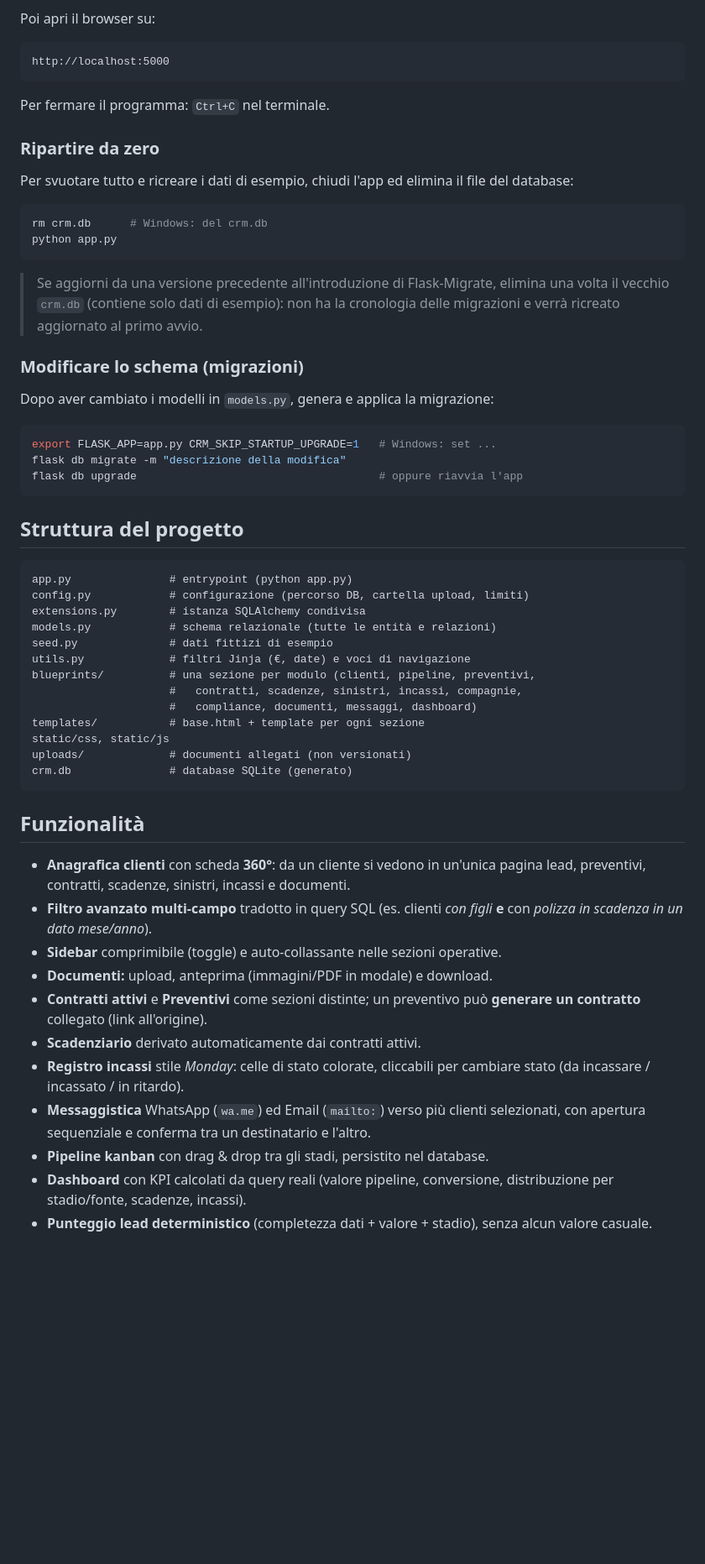
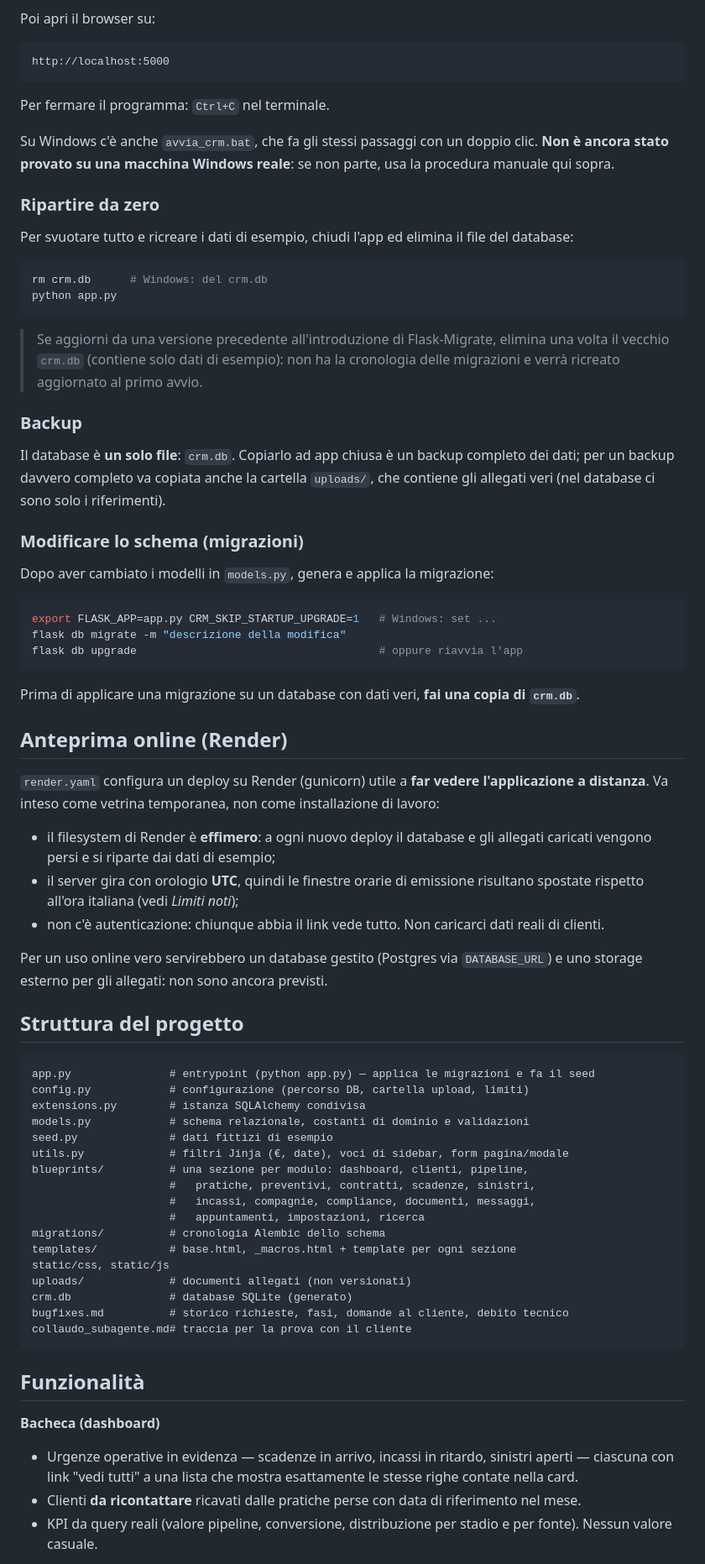
Before and after one commit to GFrenk016/CRM-Software, a Markdown page: README.md, the part around one of its changes. Shown at 84% size. GitHub-like rendering; blank space fills up the shorter version.

Commit message:
aggiornamento README

````diff
--- a/README.md
+++ b/README.md
@@ -50,6 +56,10 @@ http://localhost:5000
 
 Per fermare il programma: `Ctrl+C` nel terminale.
 
+Su Windows c'è anche `avvia_crm.bat`, che fa gli stessi passaggi con un doppio
+clic. **Non è ancora stato provato su una macchina Windows reale**: se non
+parte, usa la procedura manuale qui sopra.
+
 ### Ripartire da zero
 
 Per svuotare tutto e ricreare i dati di esempio, chiudi l'app ed elimina il file
@@ -64,6 +74,13 @@ python app.py
 > elimina una volta il vecchio `crm.db` (contiene solo dati di esempio): non ha
 > la cronologia delle migrazioni e verrà ricreato aggiornato al primo avvio.
 
+### Backup
+
+Il database è **un solo file**: `crm.db`. Copiarlo ad app chiusa è un backup
+completo dei dati; per un backup davvero completo va copiata anche la cartella
+`uploads/`, che contiene gli allegati veri (nel database ci sono solo i
+riferimenti).
+
 ### Modificare lo schema (migrazioni)
 
 Dopo aver cambiato i modelli in `models.py`, genera e applica la migrazione:
@@ -74,42 +91,55 @@ flask db migrate -m "descrizione della modifica"
 flask db upgrade                                     # oppure riavvia l'app
 ```
 
+Prima di applicare una migrazione su un database con dati veri, **fai una copia
+di `crm.db`**.
+
+## Anteprima online (Render)
+
+`render.yaml` configura un deploy su Render (gunicorn) utile a **far vedere
+l'applicazione a distanza**. Va inteso come vetrina temporanea, non come
+installazione di lavoro:
+
+- il filesystem di Render è **effimero**: a ogni nuovo deploy il database e gli
+  allegati caricati vengono persi e si riparte dai dati di esempio;
+- il server gira con orologio **UTC**, quindi le finestre orarie di emissione
+  risultano spostate rispetto all'ora italiana (vedi *Limiti noti*);
+- non c'è autenticazione: chiunque abbia il link vede tutto. Non caricarci dati
+  reali di clienti.
+
+Per un uso online vero servirebbero un database gestito (Postgres via
+`DATABASE_URL`) e uno storage esterno per gli allegati: non sono ancora previsti.
+
 ## Struttura del progetto
 
 ```
-app.py               # entrypoint (python app.py)
+app.py               # entrypoint (python app.py) — applica le migrazioni e fa il seed
 config.py            # configurazione (percorso DB, cartella upload, limiti)
 extensions.py        # istanza SQLAlchemy condivisa
-models.py            # schema relazionale (tutte le entità e relazioni)
+models.py            # schema relazionale, costanti di dominio e validazioni
 seed.py              # dati fittizi di esempio
-utils.py             # filtri Jinja (€, date) e voci di navigazione
-blueprints/          # una sezione per modulo (clienti, pipeline, preventivi,
-                     #   contratti, scadenze, sinistri, incassi, compagnie,
-                     #   compliance, documenti, messaggi, dashboard)
-templates/           # base.html + template per ogni sezione
+utils.py             # filtri Jinja (€, date), voci di sidebar, form pagina/modale
+blueprints/          # una sezione per modulo: dashboard, clienti, pipeline,
+                     #   pratiche, preventivi, contratti, scadenze, sinistri,
+                     #   incassi, compagnie, compliance, documenti, messaggi,
+                     #   appuntamenti, impostazioni, ricerca
+migrations/          # cronologia Alembic dello schema
+templates/           # base.html, _macros.html + template per ogni sezione
 static/css, static/js
 uploads/             # documenti allegati (non versionati)
 crm.db               # database SQLite (generato)
+bugfixes.md          # storico richieste, fasi, domande al cliente, debito tecnico
+collaudo_subagente.md# traccia per la prova con il cliente
 ```
 
 ## Funzionalità
 
-- **Anagrafica clienti** con scheda **360°**: da un cliente si vedono in un'unica
-  pagina lead, preventivi, contratti, scadenze, sinistri, incassi e documenti.
-- **Filtro avanzato multi-campo** tradotto in query SQL (es. clienti *con figli*
-  **e** con *polizza in scadenza in un dato mese/anno*).
-- **Sidebar** comprimibile (toggle) e auto-collassante nelle sezioni operative.
-- **Documenti:** upload, anteprima (immagini/PDF in modale) e download.
-- **Contratti attivi** e **Preventivi** come sezioni distinte; un preventivo può
-  **generare un contratto** collegato (link all'origine).
-- **Scadenziario** derivato automaticamente dai contratti attivi.
-- **Registro incassi** stile *Monday*: celle di stato colorate, cliccabili per
-  cambiare stato (da incassare / incassato / in ritardo).
-- **Messaggistica** WhatsApp (`wa.me`) ed Email (`mailto:`) verso più clienti
-  selezionati, con apertura sequenziale e conferma tra un destinatario e l'altro.
-- **Pipeline kanban** con drag & drop tra gli stadi, persistito nel database.
-- **Dashboard** con KPI calcolati da query reali (valore pipeline, conversione,
-  distribuzione per stadio/fonte, scadenze, incassi).
-- **Punteggio lead deterministico** (completezza dati + valore + stadio), senza
-  alcun valore casuale.
+**Bacheca (dashboard)**
+- Urgenze operative in evidenza — scadenze in arrivo, incassi in ritardo,
+  sinistri aperti — ciascuna con link "vedi tutti" a una lista che mostra
+  esattamente le stesse righe contate nella card.
+- Clienti **da ricontattare** ricavati dalle pratiche perse con data di
+  riferimento nel mese.
+- KPI da query reali (valore pipeline, conversione, distribuzione per stadio e
+  per fonte). Nessun valore casuale.
 
````
Also changed, not shown: other parts of README.md (+100 -9 lines).
